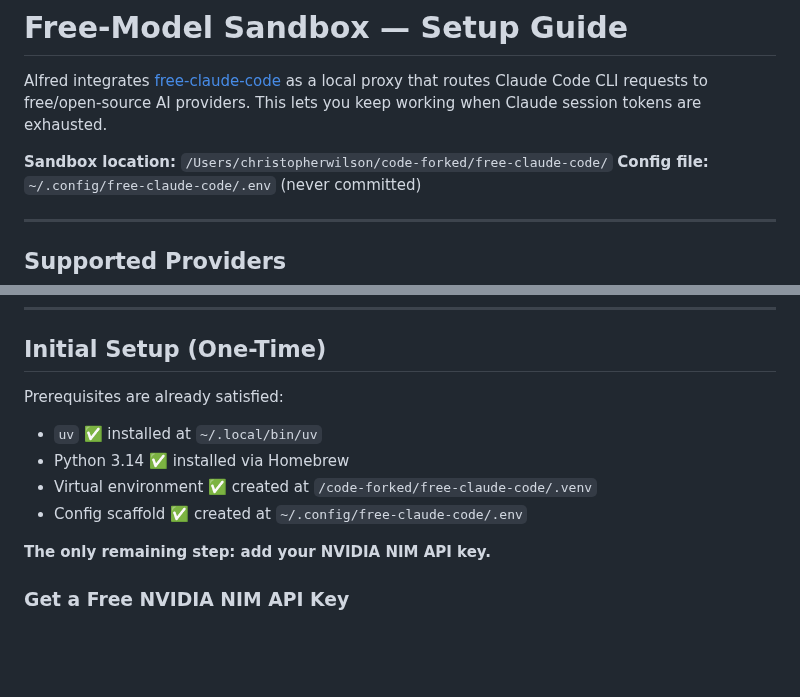
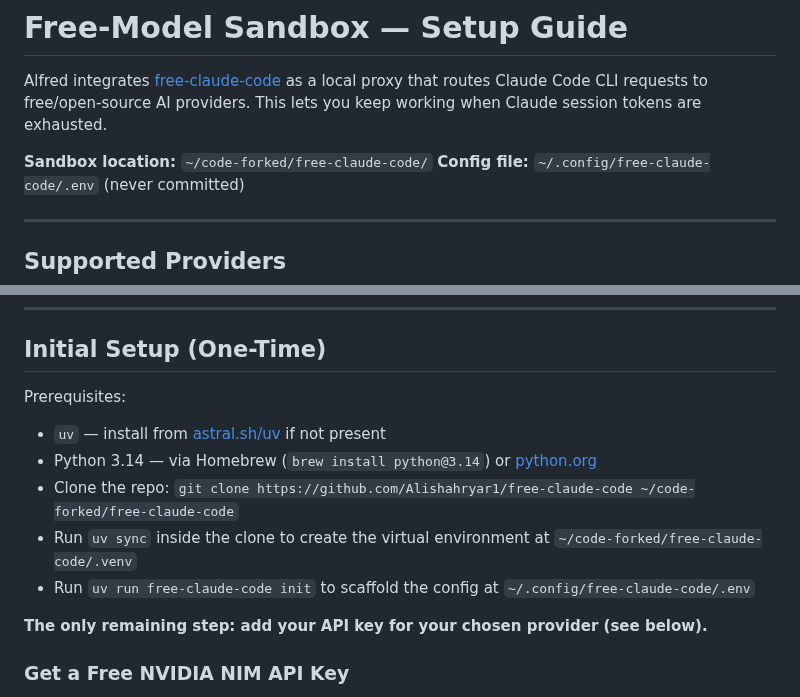
Before and after one commit to drasticstatic/anthropas-argus-alfred-public-preview, a Markdown page: sandbox/FREE_MODEL_SETUP.md, 2 parts joined by grey strips. GitHub-like rendering; blank space fills up the shorter version.

```diff
--- a/sandbox/FREE_MODEL_SETUP.md
+++ b/sandbox/FREE_MODEL_SETUP.md
@@ -2,7 +2,7 @@
 
 Alfred integrates [free-claude-code](https://github.com/drasticstatic/free-claude-code) as a local proxy that routes Claude Code CLI requests to free/open-source AI providers. This lets you keep working when Claude session tokens are exhausted.
 
-**Sandbox location:** `/Users/christopherwilson/code-forked/free-claude-code/`
+**Sandbox location:** `~/code-forked/free-claude-code/`
 **Config file:** `~/.config/free-claude-code/.env` (never committed)
 
 ---
@@ -22,13 +22,14 @@ Alfred integrates [free-claude-code](https://github.com/drasticstatic/free-claud
 
 ## Initial Setup (One-Time)
 
-Prerequisites are already satisfied:
-- `uv` ✅ installed at `~/.local/bin/uv`
-- Python 3.14 ✅ installed via Homebrew
-- Virtual environment ✅ created at `/code-forked/free-claude-code/.venv`
-- Config scaffold ✅ created at `~/.config/free-claude-code/.env`
+Prerequisites:
+- `uv` — install from [astral.sh/uv](https://astral.sh/uv) if not present
+- Python 3.14 — via Homebrew (`brew install python@3.14`) or [python.org](https://www.python.org/downloads/)
+- Clone the repo: `git clone https://github.com/Alishahryar1/free-claude-code ~/code-forked/free-claude-code`
+- Run `uv sync` inside the clone to create the virtual environment at `~/code-forked/free-claude-code/.venv`
+- Run `uv run free-claude-code init` to scaffold the config at `~/.config/free-claude-code/.env`
 
-**The only remaining step: add your NVIDIA NIM API key.**
+**The only remaining step: add your API key for your chosen provider (see below).**
 
 ### Get a Free NVIDIA NIM API Key
 
```
Also changed, not shown: README.md (+2 -2 lines).
